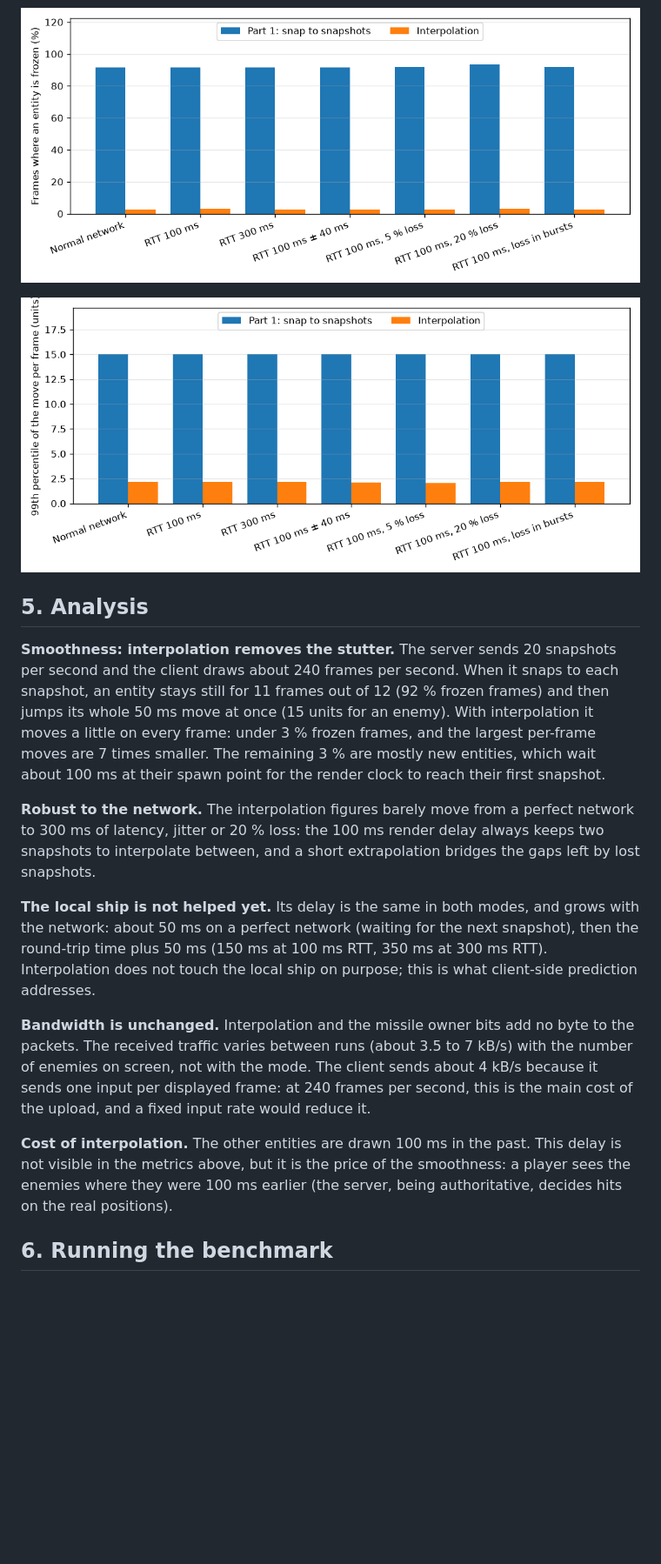
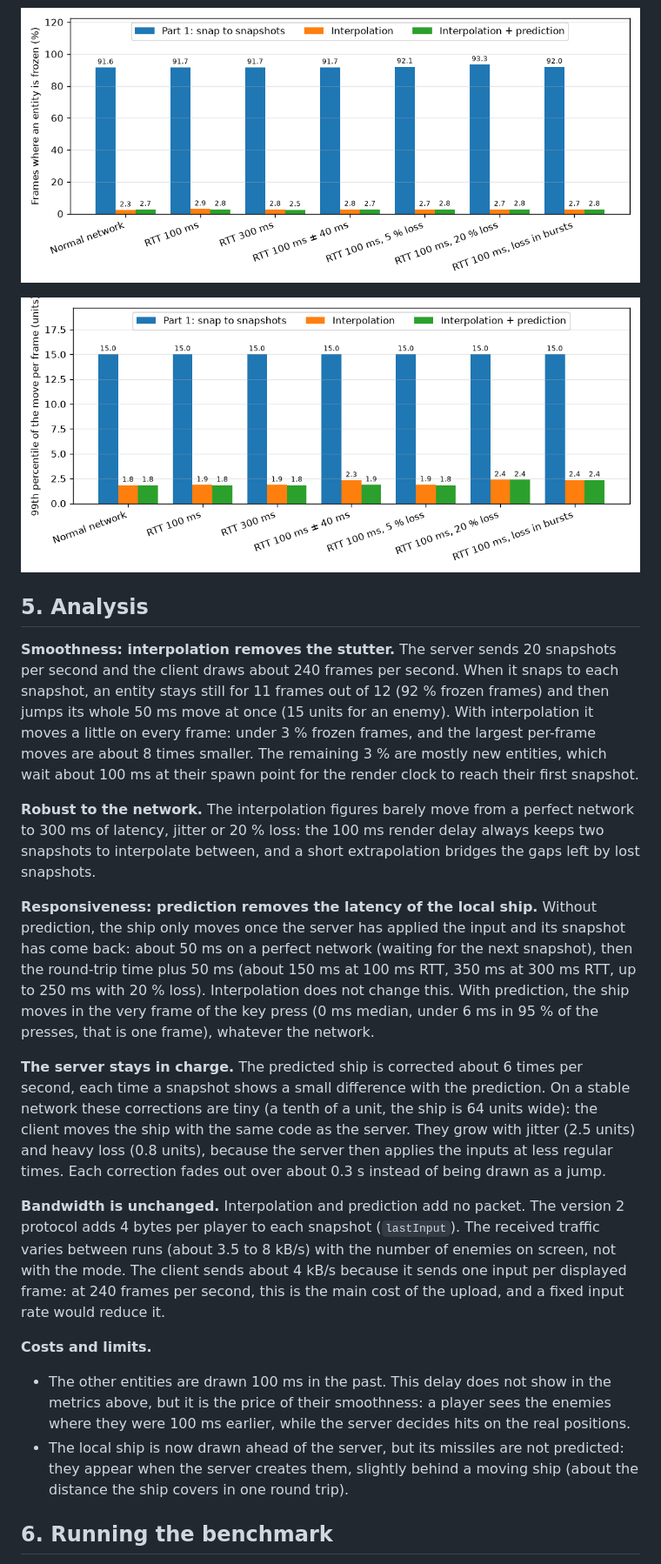
Before and after one commit to T3a1/RType-mirror, a Markdown page: docs/NETWORK_COMPARISON.md, the part around one of its changes. Shown at 87% size. Rendered like a GitHub page; pictures changed too: docs/images/network-comparison/netbench-jump.png, docs/images/network-comparison/netbench-still.png; blank space fills up the shorter version.

Commit message:
(network) docs: prediction in network comparison
The benchmark measures a third mode with prediction and its
corrections; results and analysis updated.
Refs #90.

```diff
--- a/docs/NETWORK_COMPARISON.md
+++ b/docs/NETWORK_COMPARISON.md
@@ -117,32 +131,48 @@ snapshots per second and the client draws about 240 frames per second. When it
 snaps to each snapshot, an entity stays still for 11 frames out of 12 (92 %
 frozen frames) and then jumps its whole 50 ms move at once (15 units for an
 enemy). With interpolation it moves a little on every frame: under 3 % frozen
-frames, and the largest per-frame moves are 7 times smaller. The remaining 3 %
-are mostly new entities, which wait about 100 ms at their spawn point for the
-render clock to reach their first snapshot.
+frames, and the largest per-frame moves are about 8 times smaller. The
+remaining 3 % are mostly new entities, which wait about 100 ms at their spawn
+point for the render clock to reach their first snapshot.
 
 **Robust to the network.** The interpolation figures barely move from a
 perfect network to 300 ms of latency, jitter or 20 % loss: the 100 ms render
 delay always keeps two snapshots to interpolate between, and a short
 extrapolation bridges the gaps left by lost snapshots.
 
-**The local ship is not helped yet.** Its delay is the same in both modes, and
-grows with the network: about 50 ms on a perfect network (waiting for the next
-snapshot), then the round-trip time plus 50 ms (150 ms at 100 ms RTT, 350 ms at
-300 ms RTT). Interpolation does not touch the local ship on purpose; this is
-what client-side prediction addresses.
+**Responsiveness: prediction removes the latency of the local ship.**
+Without prediction, the ship only moves once the server has applied the input
+and its snapshot has come back: about 50 ms on a perfect network (waiting for
+the next snapshot), then the round-trip time plus 50 ms (about 150 ms at
+100 ms RTT, 350 ms at 300 ms RTT, up to 250 ms with 20 % loss).
+Interpolation does not change this. With prediction, the ship moves in the
+very frame of the key press (0 ms median, under 6 ms in 95 % of the presses,
+that is one frame), whatever the network.
 
-**Bandwidth is unchanged.** Interpolation and the missile owner bits add no
-byte to the packets. The received traffic varies between runs (about 3.5 to
-7 kB/s) with the number of enemies on screen, not with the mode. The client
-sends about 4 kB/s because it sends one input per displayed frame: at 240
-frames per second, this is the main cost of the upload, and a fixed input rate
-would reduce it.
+**The server stays in charge.** The predicted ship is corrected about 6 times
+per second, each time a snapshot shows a small difference with the
+prediction. On a stable network these corrections are tiny (a tenth of a unit,
+the ship is 64 units wide): the client moves the ship with the same code as
+the server. They grow with jitter (2.5 units) and heavy loss (0.8 units),
+because the server then applies the inputs at less regular times. Each
+correction fades out over about 0.3 s instead of being drawn as a jump.
 
-**Cost of interpolation.** The other entities are drawn 100 ms in the past.
-This delay is not visible in the metrics above, but it is the price of the
-smoothness: a player sees the enemies where they were 100 ms earlier (the
-server, being authoritative, decides hits on the real positions).
+**Bandwidth is unchanged.** Interpolation and prediction add no packet. The
+version 2 protocol adds 4 bytes per player to each snapshot (`lastInput`). The
+received traffic varies between runs (about 3.5 to 8 kB/s) with the number of
+enemies on screen, not with the mode. The client sends about 4 kB/s because
+it sends one input per displayed frame: at 240 frames per second, this is the
+main cost of the upload, and a fixed input rate would reduce it.
+
+**Costs and limits.**
+
+- The other entities are drawn 100 ms in the past. This delay does not show
+  in the metrics above, but it is the price of their smoothness: a player sees
+  the enemies where they were 100 ms earlier, while the server decides hits on
+  the real positions.
+- The local ship is now drawn ahead of the server, but its missiles are not
+  predicted: they appear when the server creates them, slightly behind a
+  moving ship (about the distance the ship covers in one round trip).
 
 ## 6. Running the benchmark
 
```
Also changed, not shown: other parts of docs/NETWORK_COMPARISON.md (+55 -40 lines), docs/images/network-comparison/netbench-delay.png, 1 other file.
